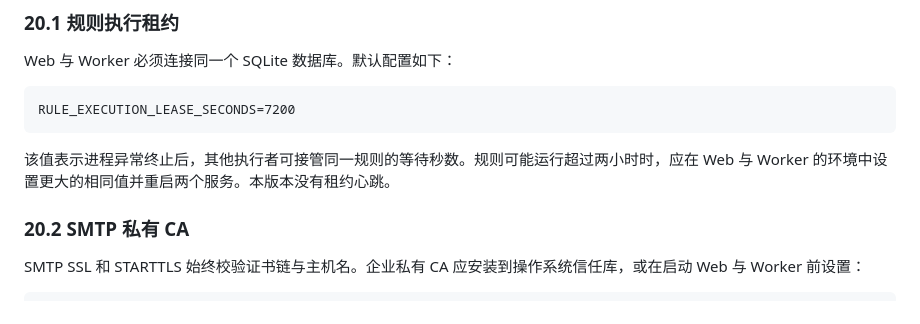
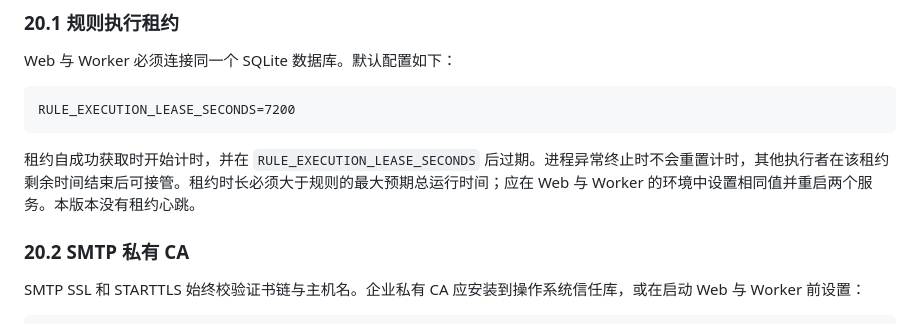
Before and after one commit to leileipei/Early-Warning-System, a Markdown page: docs/deployment.md, the part around the change. Rendered like a GitHub page.

````diff
--- a/docs/deployment.md
+++ b/docs/deployment.md
@@ -399,7 +399,7 @@ Web 与 Worker 必须连接同一个 SQLite 数据库。默认配置如下：
 RULE_EXECUTION_LEASE_SECONDS=7200
 ```
 
-该值表示进程异常终止后，其他执行者可接管同一规则的等待秒数。规则可能运行超过两小时时，应在 Web 与 Worker 的环境中设置更大的相同值并重启两个服务。本版本没有租约心跳。
+租约自成功获取时开始计时，并在 `RULE_EXECUTION_LEASE_SECONDS` 后过期。进程异常终止时不会重置计时，其他执行者在该租约剩余时间结束后可接管。租约时长必须大于规则的最大预期总运行时间；应在 Web 与 Worker 的环境中设置相同值并重启两个服务。本版本没有租约心跳。
 
 ### 20.2 SMTP 私有 CA
 
````
Also changed, not shown: docs/operations.md (+2 -2 lines).
